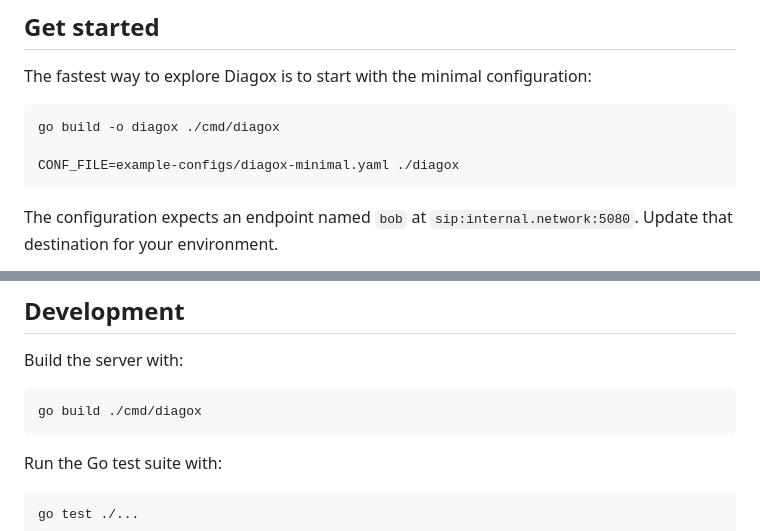
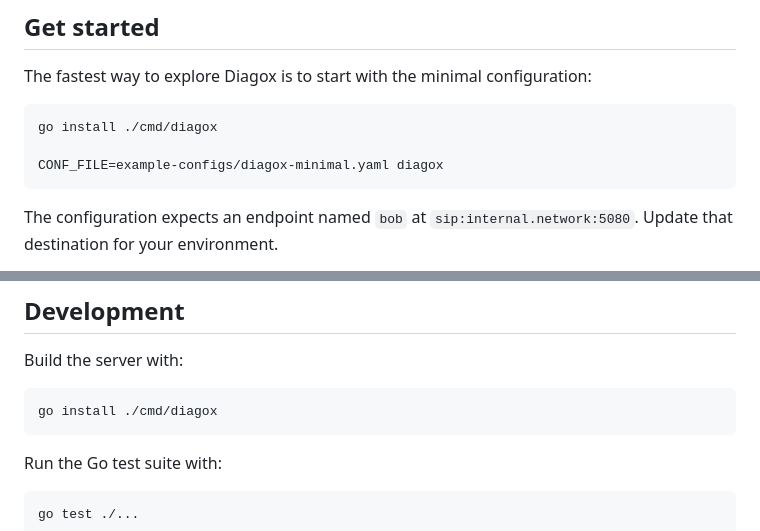
Before and after one commit to emiago/diagox, a Markdown page: README.md, 2 parts joined by grey strips. Drawn GitHub-style.

Commit message:
docs: use go install instructions

````diff
--- a/README.md
+++ b/README.md
@@ -30,9 +30,9 @@ endpoints. It runs as a single Go binary and is built on top of
 The fastest way to explore Diagox is to start with the minimal configuration:
 
 ```bash
-go build -o diagox ./cmd/diagox
+go install ./cmd/diagox
 
-CONF_FILE=example-configs/diagox-minimal.yaml ./diagox
+CONF_FILE=example-configs/diagox-minimal.yaml diagox
 ```
 
 The configuration expects an endpoint named `bob` at
@@ -105,7 +105,7 @@ Enterprise capabilities are available separately for deployments that need:
 Build the server with:
 
 ```bash
-go build ./cmd/diagox
+go install ./cmd/diagox
 ```
 
 Run the Go test suite with:
````
